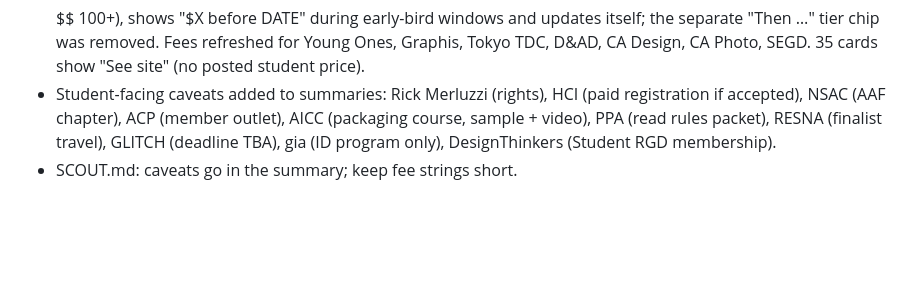
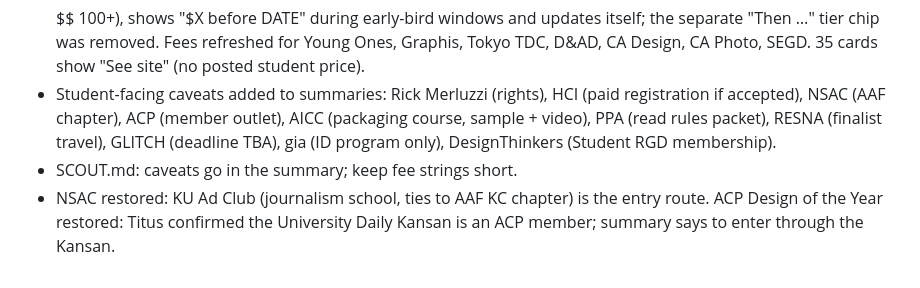
Before and after one commit to titusmith/ku-design-internships, a Markdown page: comp-scout/log.md, the part around the change. GitHub-like rendering; blank space fills up the shorter version.

Commit message:
Competitions scout: NSAC and ACP restored
Co-Authored-By: Claude Opus 5.5 <noreply@anthropic.com>
Claude-Session: https://claude.ai/code/session_011bZHfomZDVa1EgLthofdrP

```diff
--- a/comp-scout/log.md
+++ b/comp-scout/log.md
@@ -71,3 +71,4 @@ One entry per run, newest at the bottom.
 - Cost tag redesigned: green outline only, $ to $$$$ by price ($ free/≤$25, $$ 26–50, $$$ 51–99, $$$$ 100+), shows "$X before DATE" during early-bird windows and updates itself; the separate "Then …" tier chip was removed. Fees refreshed for Young Ones, Graphis, Tokyo TDC, D&AD, CA Design, CA Photo, SEGD. 35 cards show "See site" (no posted student price).
 - Student-facing caveats added to summaries: Rick Merluzzi (rights), HCI (paid registration if accepted), NSAC (AAF chapter), ACP (member outlet), AICC (packaging course, sample + video), PPA (read rules packet), RESNA (finalist travel), GLITCH (deadline TBA), gia (ID program only), DesignThinkers (Student RGD membership).
 - SCOUT.md: caveats go in the summary; keep fee strings short.
+- NSAC restored: KU Ad Club (journalism school, ties to AAF KC chapter) is the entry route. ACP Design of the Year restored: Titus confirmed the University Daily Kansan is an ACP member; summary says to enter through the Kansan.
```
